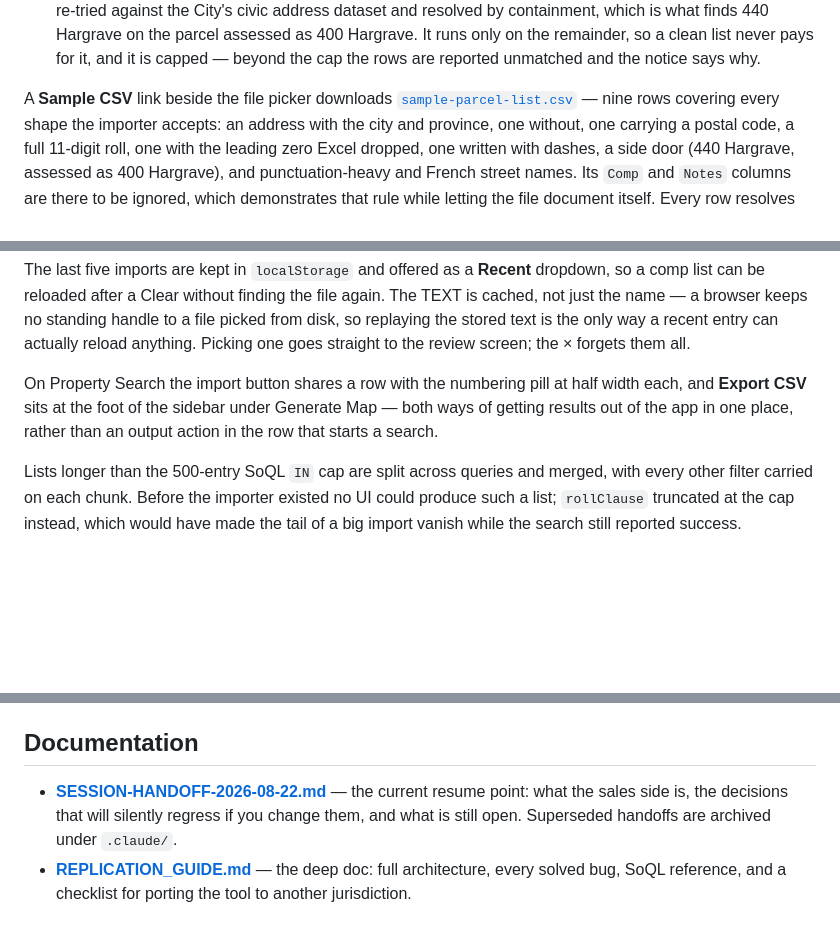
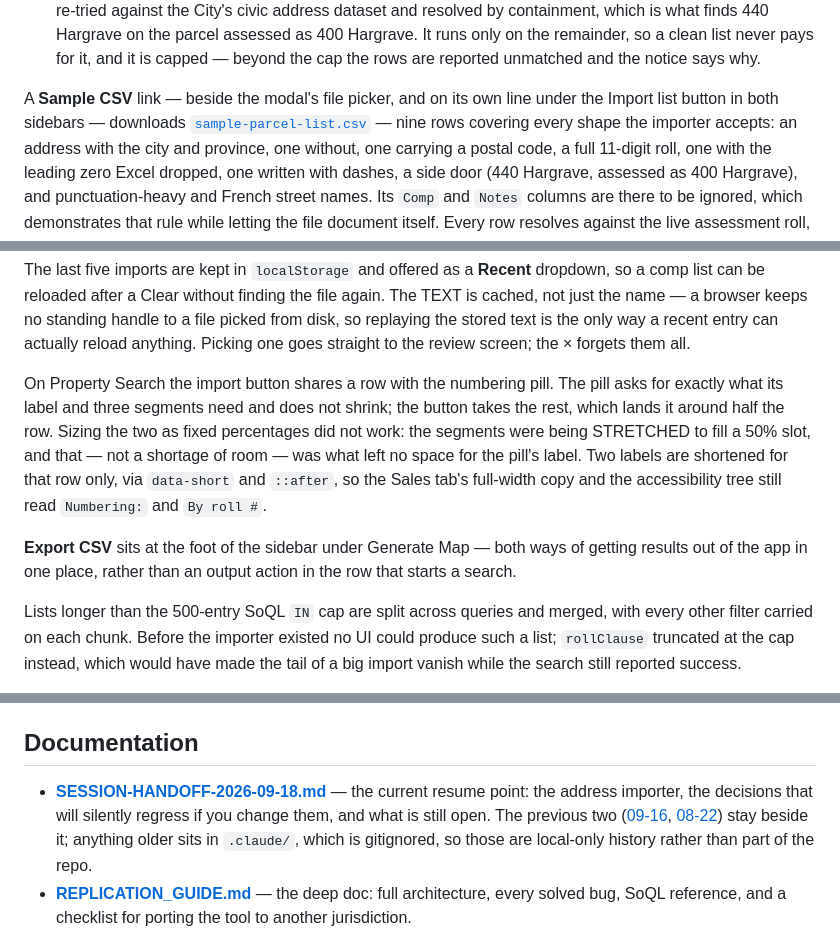
Before and after one commit to jayschellenberg/winnipeg-opendata-parcelsearch, a Markdown page: README.md, 3 parts joined by grey strips. Drawn GitHub-style; blank space fills up the shorter version.

```diff
--- a/README.md
+++ b/README.md
@@ -193,7 +193,8 @@ Three things are load-bearing:
   remainder, so a clean list never pays for it, and it is capped — beyond
   the cap the rows are reported unmatched and the notice says why.
 
-A **Sample CSV** link beside the file picker downloads
+A **Sample CSV** link — beside the modal's file picker, and on its own line
+under the Import list button in both sidebars — downloads
 [`sample-parcel-list.csv`](web/public/sample-parcel-list.csv) — nine rows
 covering every shape the importer accepts: an address with the city and
 province, one without, one carrying a postal code, a full 11-digit roll,
@@ -222,10 +223,18 @@ keeps no standing handle to a file picked from disk, so replaying the
 stored text is the only way a recent entry can actually reload anything.
 Picking one goes straight to the review screen; the × forgets them all.
 
-On Property Search the import button shares a row with the numbering pill
-at half width each, and **Export CSV** sits at the foot of the sidebar
-under Generate Map — both ways of getting results out of the app in one
-place, rather than an output action in the row that starts a search.
+On Property Search the import button shares a row with the numbering pill.
+The pill asks for exactly what its label and three segments need and does
+not shrink; the button takes the rest, which lands it around half the row.
+Sizing the two as fixed percentages did not work: the segments were being
+STRETCHED to fill a 50% slot, and that — not a shortage of room — was what
+left no space for the pill's label. Two labels are shortened for that row
+only, via `data-short` and `::after`, so the Sales tab's full-width copy
+and the accessibility tree still read `Numbering:` and `By roll #`.
+
+**Export CSV** sits at the foot of the sidebar under Generate Map — both
+ways of getting results out of the app in one place, rather than an output
+action in the row that starts a search.
 
 Lists longer than the 500-entry SoQL `IN` cap are split across queries and
 merged, with every other filter carried on each chunk. Before the importer
@@ -794,10 +803,13 @@ start the dev server on `localhost`.
 
 ## Documentation
 
-- **[SESSION-HANDOFF-2026-08-22.md](SESSION-HANDOFF-2026-08-22.md)** — the
-  current resume point: what the sales side is, the decisions that will
-  silently regress if you change them, and what is still open. Superseded
-  handoffs are archived under `.claude/`.
+- **[SESSION-HANDOFF-2026-09-18.md](SESSION-HANDOFF-2026-09-18.md)** — the
+  current resume point: the address importer, the decisions that will
+  silently regress if you change them, and what is still open. The previous
+  two ([09-16](SESSION-HANDOFF-2026-09-16.md),
+  [08-22](SESSION-HANDOFF-2026-08-22.md)) stay beside it; anything older sits
+  in `.claude/`, which is gitignored, so those are local-only history rather
+  than part of the repo.
 - **[REPLICATION_GUIDE.md](REPLICATION_GUIDE.md)** — the deep doc: full
   architecture, every solved bug, SoQL reference, and a checklist for porting
   the tool to another jurisdiction.
```
Also changed, not shown: SESSION-HANDOFF-2026-09-18.md (added, +179 -0 lines).
